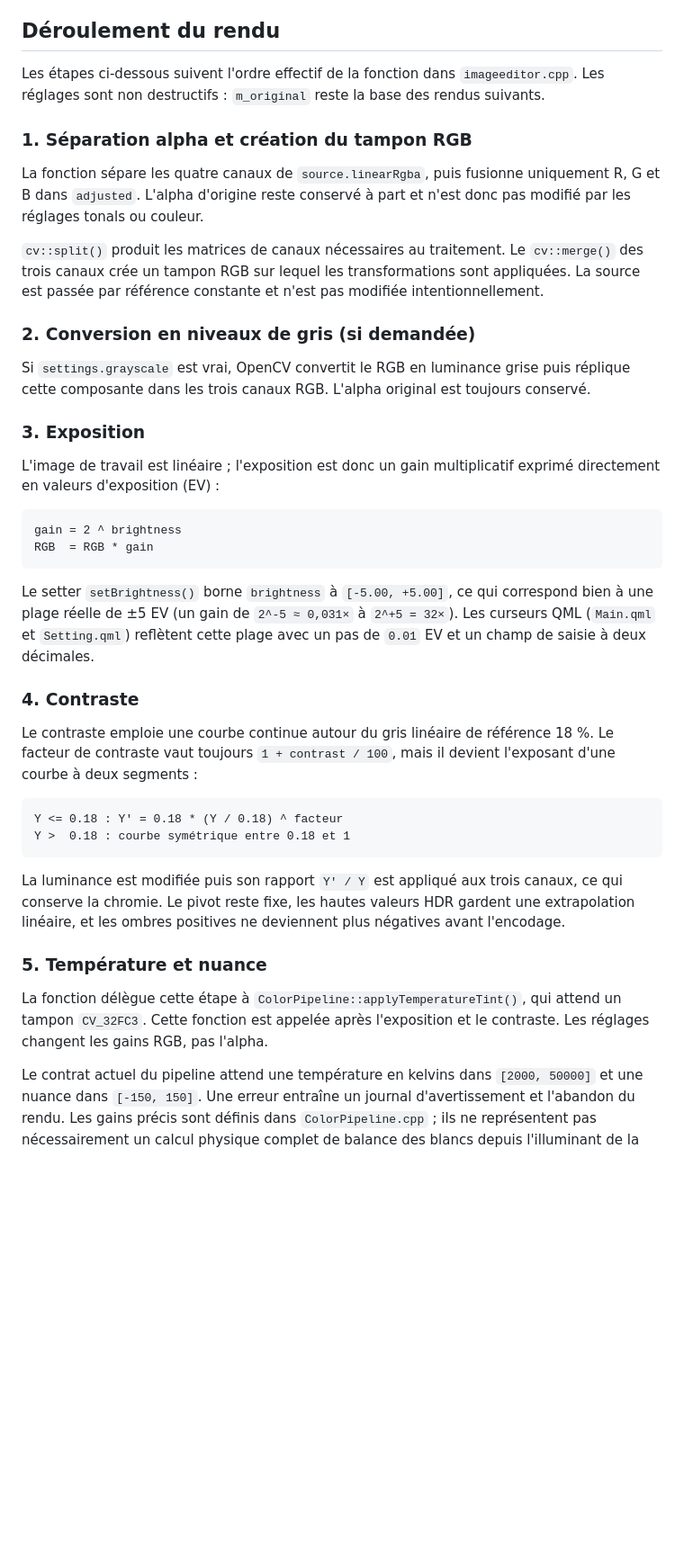
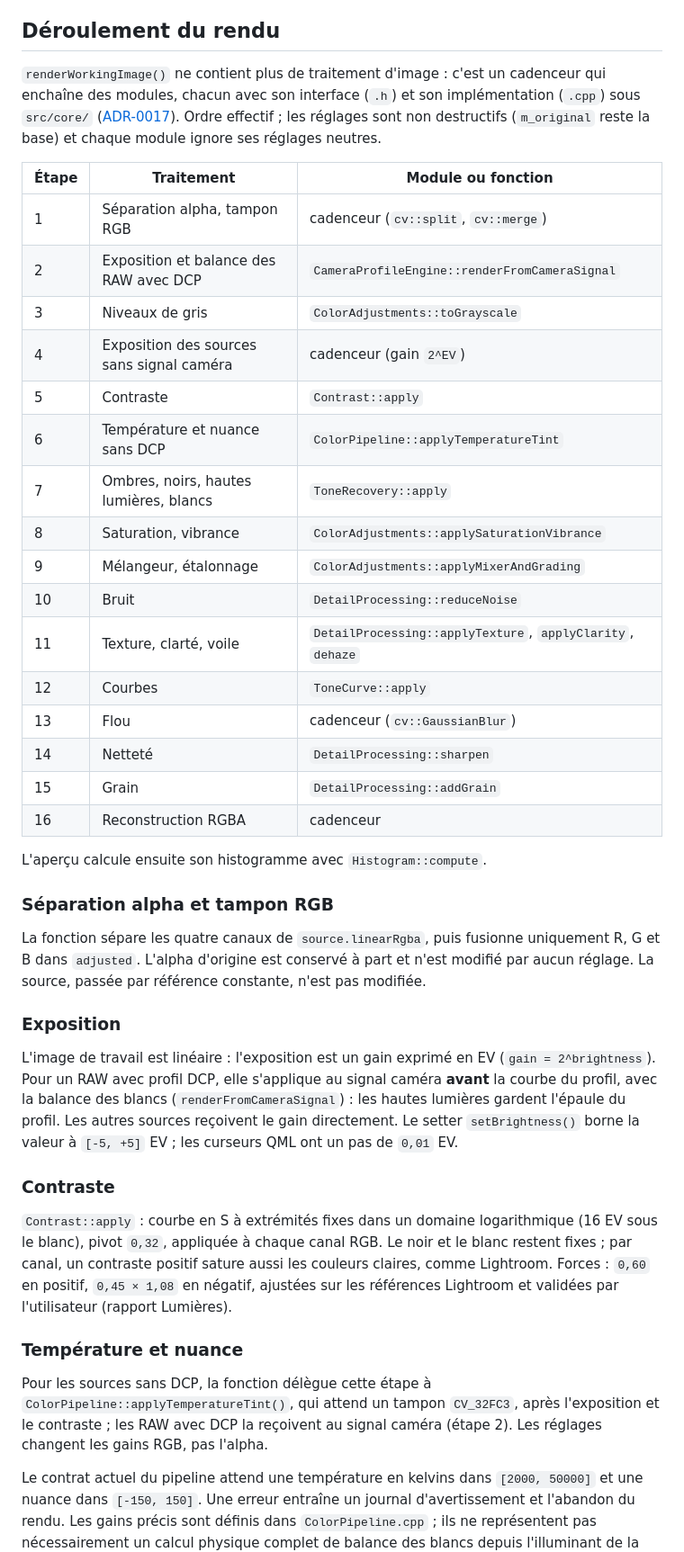
Before and after one commit to KimntexX/IPR, a Markdown page: docs/imageeditor-render-working-image.md, the part around one of its changes. Shown at 90% size. Drawn GitHub-style; blank space fills up the shorter version.

````diff
--- a/docs/imageeditor-render-working-image.md
+++ b/docs/imageeditor-render-working-image.md
@@ -36,43 +36,62 @@ neutres restent court-circuitées.
 
 ## Déroulement du rendu
 
-Les étapes ci-dessous suivent l'ordre effectif de la fonction dans `imageeditor.cpp`. Les réglages sont non destructifs : `m_original` reste la base des rendus suivants.
+`renderWorkingImage()` ne contient plus de traitement d'image : c'est un
+cadenceur qui enchaîne des modules, chacun avec son interface (`.h`) et son
+implémentation (`.cpp`) sous `src/core/`
+([ADR-0017](decisions/ADR-0017-imageeditor-cadenceur-modules.md)). Ordre
+effectif ; les réglages sont non destructifs (`m_original` reste la base) et
+chaque module ignore ses réglages neutres.
 
-### 1. Séparation alpha et création du tampon RGB
+| Étape | Traitement | Module ou fonction |
+| --- | --- | --- |
+| 1 | Séparation alpha, tampon RGB | cadenceur (`cv::split`, `cv::merge`) |
+| 2 | Exposition et balance des RAW avec DCP | `CameraProfileEngine::renderFromCameraSignal` |
+| 3 | Niveaux de gris | `ColorAdjustments::toGrayscale` |
+| 4 | Exposition des sources sans signal caméra | cadenceur (gain `2^EV`) |
+| 5 | Contraste | `Contrast::apply` |
+| 6 | Température et nuance sans DCP | `ColorPipeline::applyTemperatureTint` |
+| 7 | Ombres, noirs, hautes lumières, blancs | `ToneRecovery::apply` |
+| 8 | Saturation, vibrance | `ColorAdjustments::applySaturationVibrance` |
+| 9 | Mélangeur, étalonnage | `ColorAdjustments::applyMixerAndGrading` |
+| 10 | Bruit | `DetailProcessing::reduceNoise` |
+| 11 | Texture, clarté, voile | `DetailProcessing::applyTexture`, `applyClarity`, `dehaze` |
+| 12 | Courbes | `ToneCurve::apply` |
+| 13 | Flou | cadenceur (`cv::GaussianBlur`) |
+| 14 | Netteté | `DetailProcessing::sharpen` |
+| 15 | Grain | `DetailProcessing::addGrain` |
+| 16 | Reconstruction RGBA | cadenceur |
 
-La fonction sépare les quatre canaux de `source.linearRgba`, puis fusionne uniquement R, G et B dans `adjusted`. L'alpha d'origine reste conservé à part et n'est donc pas modifié par les réglages tonals ou couleur.
+L'aperçu calcule ensuite son histogramme avec `Histogram::compute`.
 
-`cv::split()` produit les matrices de canaux nécessaires au traitement. Le `cv::merge()` des trois canaux crée un tampon RGB sur lequel les transformations sont appliquées. La source est passée par référence constante et n'est pas modifiée intentionnellement.
+### Séparation alpha et tampon RGB
 
-### 2. Conversion en niveaux de gris (si demandée)
+La fonction sépare les quatre canaux de `source.linearRgba`, puis fusionne
+uniquement R, G et B dans `adjusted`. L'alpha d'origine est conservé à part et
+n'est modifié par aucun réglage. La source, passée par référence constante,
+n'est pas modifiée.
 
-Si `settings.grayscale` est vrai, OpenCV convertit le RGB en luminance grise puis réplique cette composante dans les trois canaux RGB. L'alpha original est toujours conservé.
+### Exposition
 
-### 3. Exposition
+L'image de travail est linéaire : l'exposition est un gain exprimé en EV
+(`gain = 2^brightness`). Pour un RAW avec profil DCP, elle s'applique au signal
+caméra **avant** la courbe du profil, avec la balance des blancs
+(`renderFromCameraSignal`) : les hautes lumières gardent l'épaule du profil.
+Les autres sources reçoivent le gain directement. Le setter `setBrightness()`
+borne la valeur à `[-5, +5]` EV ; les curseurs QML ont un pas de `0,01` EV.
 
-L'image de travail est linéaire ; l'exposition est donc un gain multiplicatif exprimé directement en valeurs d'exposition (EV) :
+### Contraste
 
-```text
-gain = 2 ^ brightness
-RGB  = RGB * gain
-```
+`Contrast::apply` : courbe en S à extrémités fixes dans un domaine logarithmique
+(16 EV sous le blanc), pivot `0,32`, appliquée à chaque canal RGB. Le noir et le
+blanc restent fixes ; par canal, un contraste positif sature aussi les couleurs
+claires, comme Lightroom. Forces : `0,60` en positif, `0,45 × 1,08` en négatif,
+ajustées sur les références Lightroom et validées par l'utilisateur (rapport
+Lumières).
 
-Le setter `setBrightness()` borne `brightness` à `[-5.00, +5.00]`, ce qui correspond bien à une plage réelle de ±5 EV (un gain de `2^-5 ≈ 0,031×` à `2^+5 = 32×`). Les curseurs QML (`Main.qml` et `Setting.qml`) reflètent cette plage avec un pas de `0.01` EV et un champ de saisie à deux décimales.
+### Température et nuance
 
-### 4. Contraste
-
-Le contraste emploie une courbe continue autour du gris linéaire de référence 18 %. Le facteur de contraste vaut toujours `1 + contrast / 100`, mais il devient l'exposant d'une courbe à deux segments :
-
-```text
-Y <= 0.18 : Y' = 0.18 * (Y / 0.18) ^ facteur
-Y >  0.18 : courbe symétrique entre 0.18 et 1
-```
-
-La luminance est modifiée puis son rapport `Y' / Y` est appliqué aux trois canaux, ce qui conserve la chromie. Le pivot reste fixe, les hautes valeurs HDR gardent une extrapolation linéaire, et les ombres positives ne deviennent plus négatives avant l'encodage.
-
-### 5. Température et nuance
-
-La fonction délègue cette étape à `ColorPipeline::applyTemperatureTint()`, qui attend un tampon `CV_32FC3`. Cette fonction est appelée après l'exposition et le contraste. Les réglages changent les gains RGB, pas l'alpha.
+Pour les sources sans DCP, la fonction délègue cette étape à `ColorPipeline::applyTemperatureTint()`, qui attend un tampon `CV_32FC3`, après l'exposition et le contraste ; les RAW avec DCP la reçoivent au signal caméra (étape 2). Les réglages changent les gains RGB, pas l'alpha.
 
 Le contrat actuel du pipeline attend une température en kelvins dans `[2000, 50000]` et une nuance dans `[-150, 150]`. Une erreur entraîne un journal d'avertissement et l'abandon du rendu. Les gains précis sont définis dans `ColorPipeline.cpp` ; ils ne représentent pas nécessairement un calcul physique complet de balance des blancs depuis l'illuminant de la scène.
 
````
Also changed, not shown: other parts of docs/imageeditor-render-working-image.md (+29 -100 lines), docs/decisions/ADR-0017-imageeditor-cadenceur-modules.md (added, +78 -0 lines), docs/decisions/README.md (+3 -0 lines).
